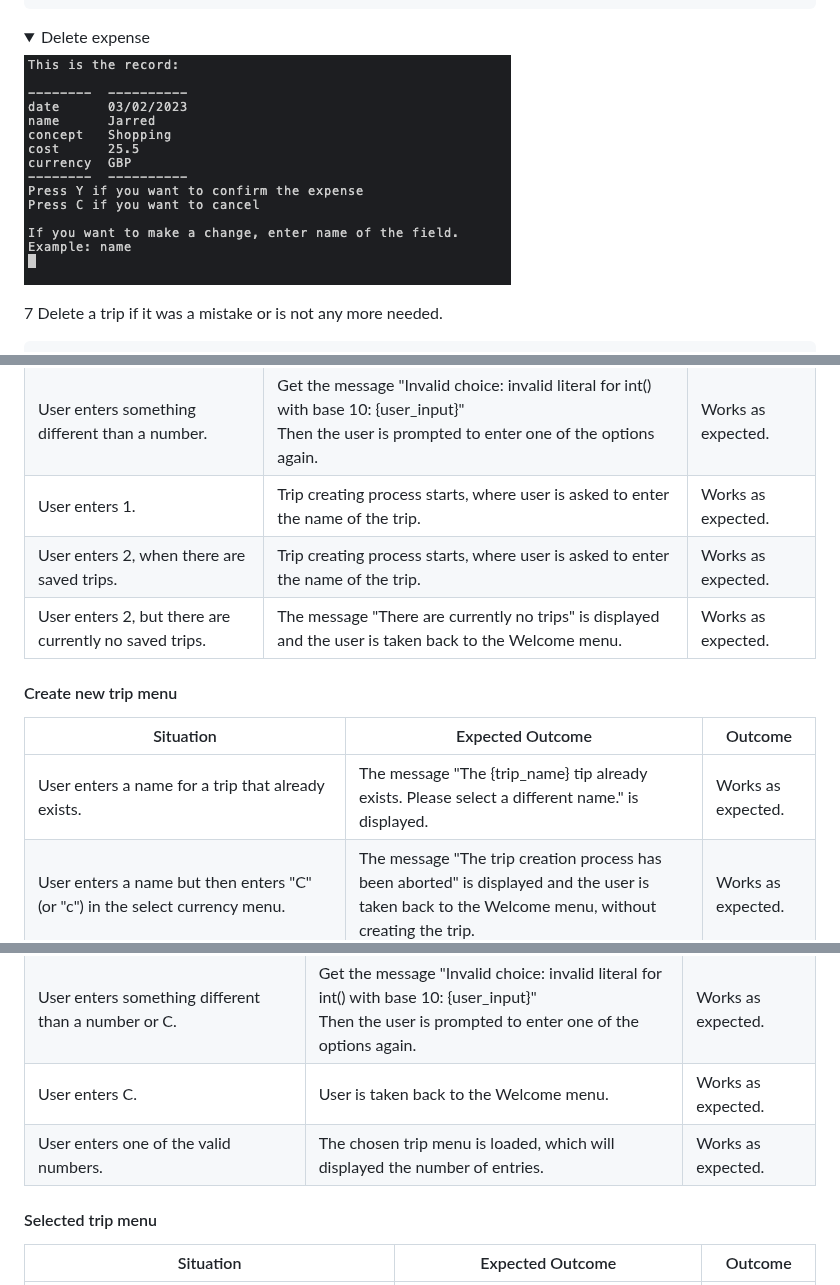
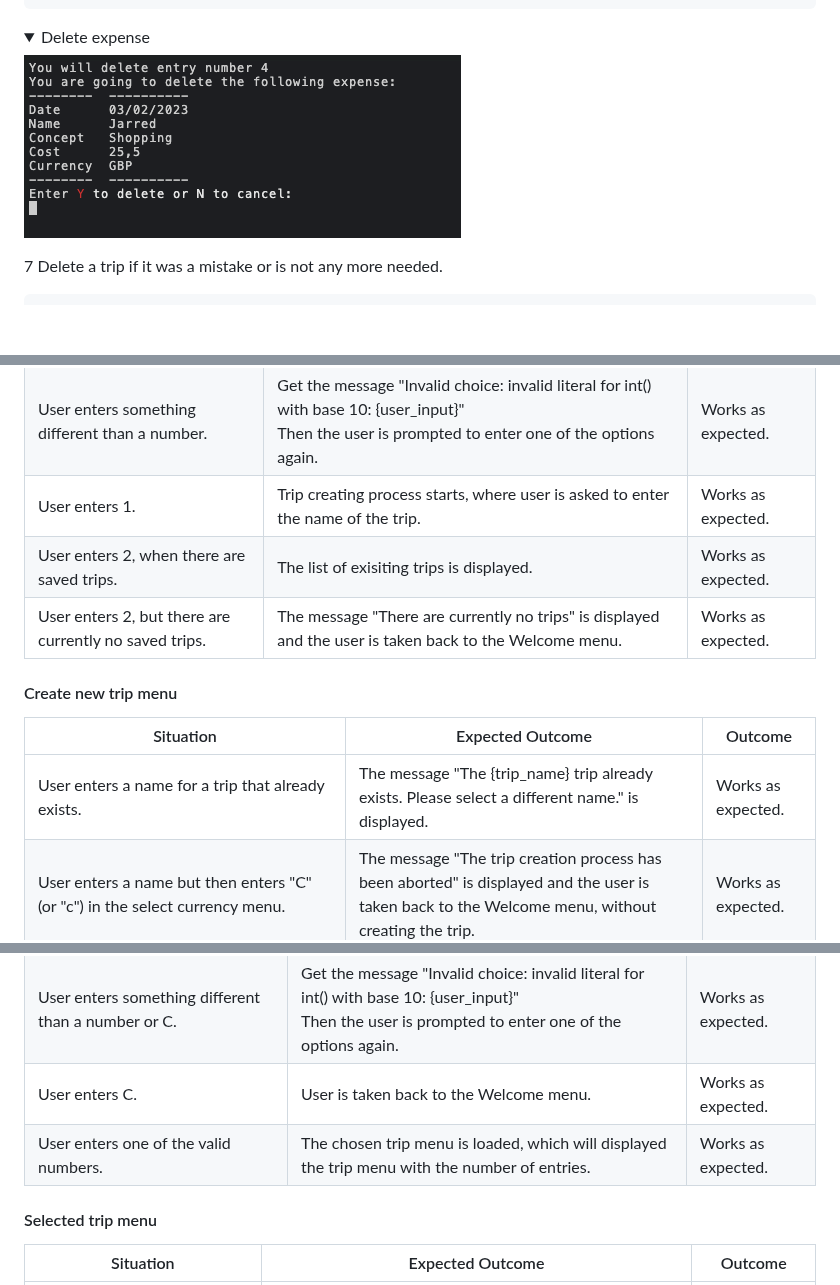
Before and after one commit to fsjavier/trip-split, a Markdown page: README.md, 3 parts joined by grey strips. Drawn GitHub-style; folded sections open; blank space fills up the shorter version.

```diff
--- a/README.md
+++ b/README.md
@@ -230,7 +230,7 @@ It displays a summary of the trip. From here, the user can only go back to the t
     6. Enter 'Y' to confirm.
 
 <details><summary>Delete expense</summary>
-<img src="documentation/readme_images/edit-expense.png">
+<img src="documentation/readme_images/delete-expense.png">
 </details>
 
 7 Delete a trip if it was a mistake or is not any more needed.
@@ -327,14 +327,14 @@ Eventually, all the code passed validation without any issues.
 | User enters a number other than 1 or 2. | Get the message "Invalid choice: You entered {user_input}".<br> Then the user is prompted to enter one of the options again. | Works as expected. |
 | User enters something different than a number. | Get the message "Invalid choice: invalid literal for int() with base 10: {user_input}"<br> Then the user is prompted to enter one of the options again. | Works as expected. |
 | User enters 1. | Trip creating process starts, where user is asked to enter the name of the trip. | Works as expected. |
-| User enters 2, when there are saved trips. | Trip creating process starts, where user is asked to enter the name of the trip. | Works as expected. |
+| User enters 2, when there are saved trips. | The list of exisiting trips is displayed. | Works as expected. |
 | User enters 2, but there are currently no saved trips. | The message "There are currently no trips" is displayed and the user is taken back to the Welcome menu. | Works as expected. |
 
 #### Create new trip menu
 
 | Situation | Expected Outcome | Outcome |
 |-----------|------------------|---------|
-| User enters a name for a trip that already exists. | The message "The {trip_name} tip already exists. Please select a different name." is displayed. | Works as expected. |
+| User enters a name for a trip that already exists. | The message "The {trip_name} trip already exists. Please select a different name." is displayed. | Works as expected. |
 | User enters a name but then enters "C" (or "c") in the select currency menu. | The message "The trip creation process has been aborted" is displayed and the user is taken back to the Welcome menu, without creating the trip. | Works as expected. |
 | User enters a name but in the select currency menu selects a number different than 1, 2, or 3. | Get the message "Invalid choice: You entered {user_input}".<br> Then the user is prompted to enter one of the options again. | Works as expected. |
 | User enters a name but in the select currency menu selects something different than a number or "C". | Get the message "Invalid choice: invalid literal for int() with base 10: {user_input}"<br> Then the user is prompted to enter one of the options again. | Works as expected. |
@@ -384,7 +399,7 @@ A user can end up in this flow if they decide to create an expense right after c
 | User enters a number different than the available options. | Get the message "Invalid choice: You entered {user_input}".<br> Then the user is prompted to enter one of the options again. | Works as expected. |
 | User enters something different than a number or C. | Get the message "Invalid choice: invalid literal for int() with base 10: {user_input}"<br> Then the user is prompted to enter one of the options again. | Works as expected. |
 | User enters C. | User is taken back to the Welcome menu. | Works as expected. |
-| User enters one of the valid numbers. | The chosen trip menu is loaded, which will displayed the number of entries. | Works as expected. |
+| User enters one of the valid numbers. | The chosen trip menu is loaded, which will displayed the trip menu with the number of entries. | Works as expected. |
 
 #### Selected trip menu
 
```
Also changed, not shown: other parts of README.md (+36 -21 lines).
